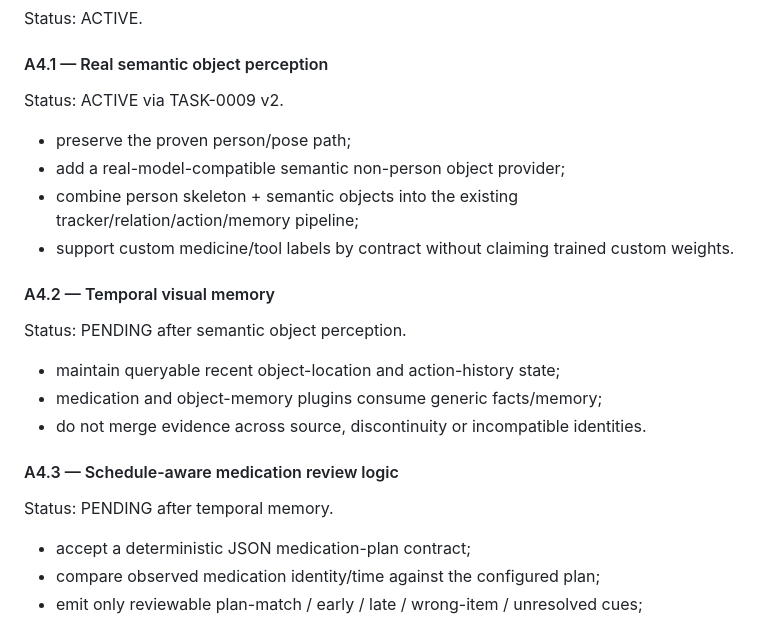
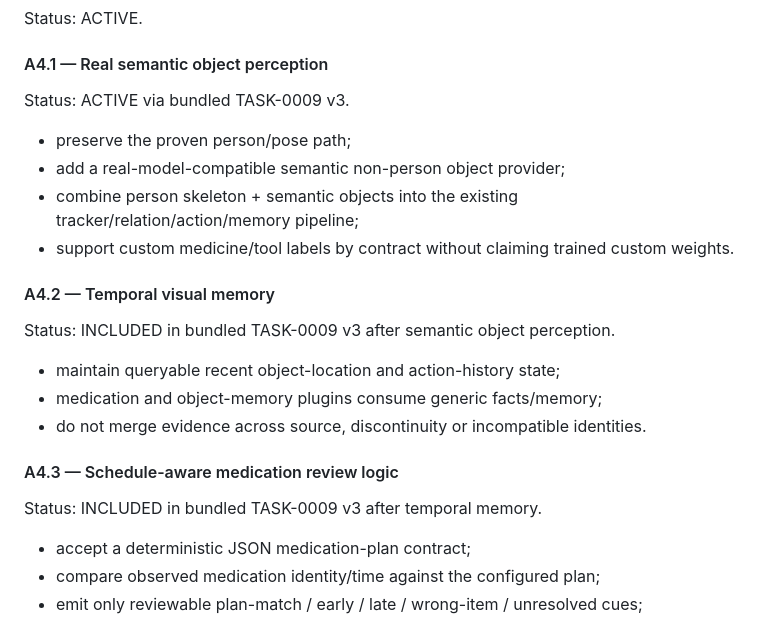
Before and after one commit to weiyang02520-ops/aic-visual-event-platform, a Markdown page: .ai/AI_ALGORITHM_FINALIZATION_PLAN.md, the part around the change. Rendered like a GitHub page.

Commit message:
docs(ai): bundle A4.1-A4.3 into TASK-0009 v3

```diff
--- a/.ai/AI_ALGORITHM_FINALIZATION_PLAN.md
+++ b/.ai/AI_ALGORITHM_FINALIZATION_PLAN.md
@@ -75,20 +75,20 @@ Status: COMPLETE after TASK-0008 R1/R2 (scene-independent hand/object and hand/f
 Status: ACTIVE.
 
 #### A4.1 — Real semantic object perception
-Status: ACTIVE via TASK-0009 v2.
+Status: ACTIVE via bundled TASK-0009 v3.
 - preserve the proven person/pose path;
 - add a real-model-compatible semantic non-person object provider;
 - combine person skeleton + semantic objects into the existing tracker/relation/action/memory pipeline;
 - support custom medicine/tool labels by contract without claiming trained custom weights.
 
 #### A4.2 — Temporal visual memory
-Status: PENDING after semantic object perception.
+Status: INCLUDED in bundled TASK-0009 v3 after semantic object perception.
 - maintain queryable recent object-location and action-history state;
 - medication and object-memory plugins consume generic facts/memory;
 - do not merge evidence across source, discontinuity or incompatible identities.
 
 #### A4.3 — Schedule-aware medication review logic
-Status: PENDING after temporal memory.
+Status: INCLUDED in bundled TASK-0009 v3 after temporal memory.
 - accept a deterministic JSON medication-plan contract;
 - compare observed medication identity/time against the configured plan;
 - emit only reviewable plan-match / early / late / wrong-item / unresolved cues;
```
